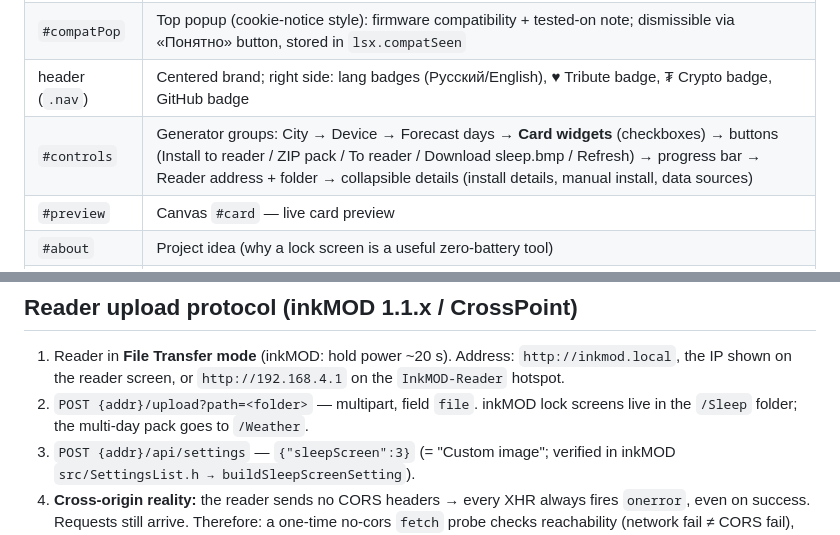
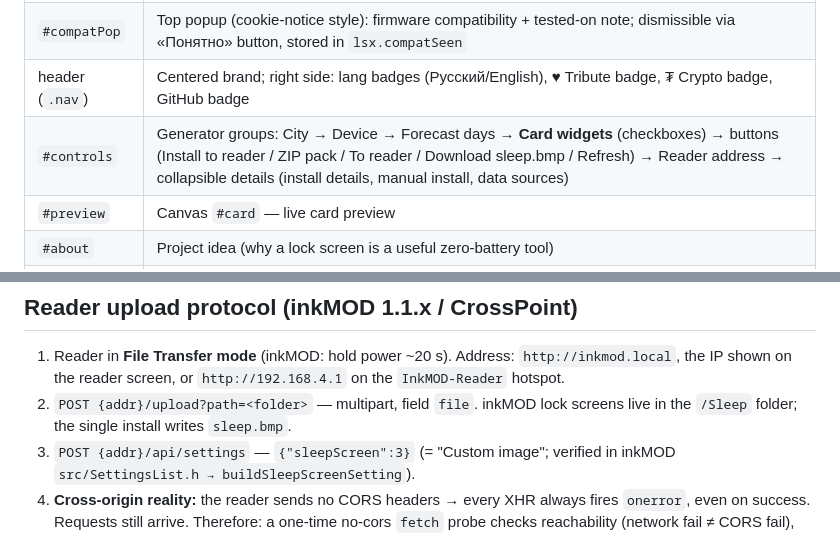
Before and after one commit to aktogde1/xteink-meteo-sleep, a Markdown page: DEVELOPMENT.md, 2 parts joined by grey strips. Rendered like a GitHub page.

Commit message:
dev guide: remove multi-day pack section

```diff
--- a/DEVELOPMENT.md
+++ b/DEVELOPMENT.md
@@ -18,7 +18,7 @@ This document is the code map — it tells you where things live so you don't ha
 | `<style>` | All CSS. Colors **only** via CSS variables; dark theme = `@media (prefers-color-scheme: dark)` overriding the variables (soft dark, not black) |
 | `#compatPop` | Top popup (cookie-notice style): firmware compatibility + tested-on note; dismissible via «Понятно» button, stored in `lsx.compatSeen` |
 | header (`.nav`) | Centered brand; right side: lang badges (Русский/English), ♥ Tribute badge, ₮ Crypto badge, GitHub badge |
-| `#controls` | Generator groups: City → Device → Forecast days → **Card widgets** (checkboxes) → buttons (Install to reader / ZIP pack / To reader / Download sleep.bmp / Refresh) → progress bar → Reader address + folder → collapsible details (install details, manual install, data sources) |
+| `#controls` | Generator groups: City → Device → Forecast days → **Card widgets** (checkboxes) → buttons (Install to reader / ZIP pack / To reader / Download sleep.bmp / Refresh) → Reader address → collapsible details (install details, manual install, data sources) |
 | `#preview` | Canvas `#card` — live card preview |
 | `#about` | Project idea (why a lock screen is a useful zero-battery tool) |
 | `<script>` | Everything: `I18N` (ru/en), drawing, BMP writer, network, reader upload, crypto modal, init |
@@ -55,7 +55,7 @@ This document is the code map — it tells you where things live so you don't ha
 ## Reader upload protocol (inkMOD 1.1.x / CrossPoint)
 
 1. Reader in **File Transfer mode** (inkMOD: hold power ~20 s). Address: `http://inkmod.local`, the IP shown on the reader screen, or `http://192.168.4.1` on the `InkMOD-Reader` hotspot.
-2. `POST {addr}/upload?path=<folder>` — multipart, field `file`. inkMOD lock screens live in the `/Sleep` folder; the multi-day pack goes to `/Weather`.
+2. `POST {addr}/upload?path=<folder>` — multipart, field `file`. inkMOD lock screens live in the `/Sleep` folder; the single install writes `sleep.bmp`.
 3. `POST {addr}/api/settings` — `{"sleepScreen":3}` (= "Custom image"; verified in inkMOD `src/SettingsList.h → buildSleepScreenSetting`).
 4. **Cross-origin reality:** the reader sends no CORS headers → every XHR always fires `onerror`, even on success. Requests still arrive. Therefore: a one-time no-cors `fetch` probe checks reachability (network fail ≠ CORS fail), per-file errors are ignored, and byte-level upload progress is impossible (no upload events cross-origin without CORS).
 5. **Chrome Private Network Access** blocks requests from public HTTPS sites (GitHub Pages) to the reader on the home network → the one-click buttons work from the **local file** or `localhost` only; on the online version the buttons are disabled with a warning.
```
